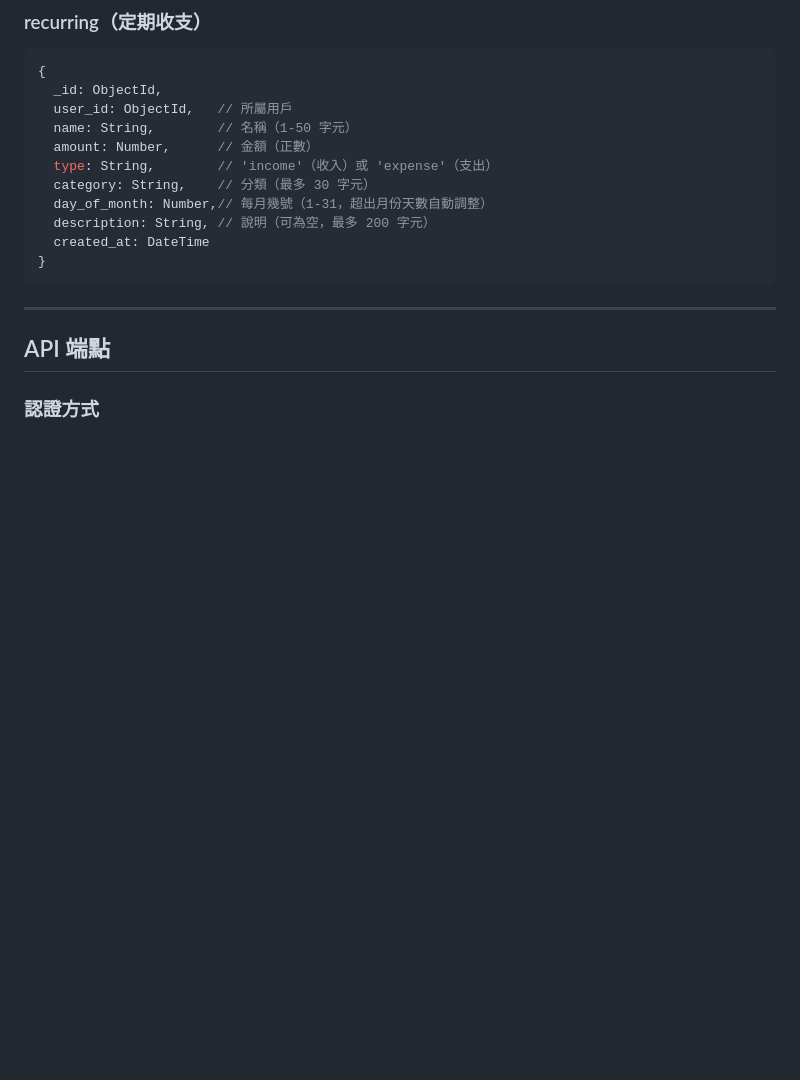
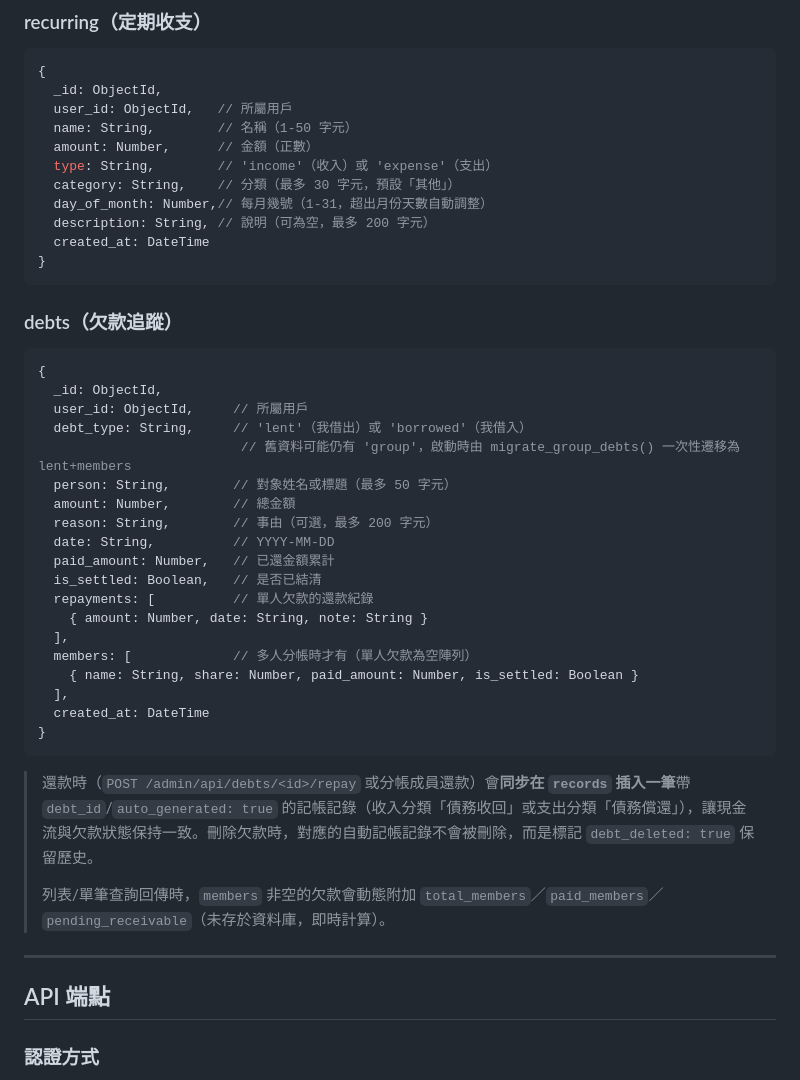
Before and after one commit to Cody8722/accounting-system, a Markdown page: README.md, the part around one of its changes. Rendered like a GitHub page; blank space fills up the shorter version.

````diff
--- a/README.md
+++ b/README.md
@@ -311,12 +322,40 @@ pytest
   name: String,        // 名稱（1-50 字元）
   amount: Number,      // 金額（正數）
   type: String,        // 'income'（收入）或 'expense'（支出）
-  category: String,    // 分類（最多 30 字元）
+  category: String,    // 分類（最多 30 字元，預設「其他」）
   day_of_month: Number,// 每月幾號（1-31，超出月份天數自動調整）
   description: String, // 說明（可為空，最多 200 字元）
   created_at: DateTime
 }
 ```
+
+### debts（欠款追蹤）
+
+```javascript
+{
+  _id: ObjectId,
+  user_id: ObjectId,     // 所屬用戶
+  debt_type: String,     // 'lent'（我借出）或 'borrowed'（我借入）
+                          // 舊資料可能仍有 'group'，啟動時由 migrate_group_debts() 一次性遷移為 lent+members
+  person: String,        // 對象姓名或標題（最多 50 字元）
+  amount: Number,        // 總金額
+  reason: String,        // 事由（可選，最多 200 字元）
+  date: String,          // YYYY-MM-DD
+  paid_amount: Number,   // 已還金額累計
+  is_settled: Boolean,   // 是否已結清
+  repayments: [          // 單人欠款的還款紀錄
+    { amount: Number, date: String, note: String }
+  ],
+  members: [             // 多人分帳時才有（單人欠款為空陣列）
+    { name: String, share: Number, paid_amount: Number, is_settled: Boolean }
+  ],
+  created_at: DateTime
+}
+```
+
+> 還款時（`POST /admin/api/debts/<id>/repay` 或分帳成員還款）會**同步在 `records` 插入一筆**帶 `debt_id`/`auto_generated: true` 的記帳記錄（收入分類「債務收回」或支出分類「債務償還」），讓現金流與欠款狀態保持一致。刪除欠款時，對應的自動記帳記錄不會被刪除，而是標記 `debt_deleted: true` 保留歷史。
+>
+> 列表/單筆查詢回傳時，`members` 非空的欠款會動態附加 `total_members`／`paid_members`／`pending_receivable`（未存於資料庫，即時計算）。
 
 ---
 
````
Also changed, not shown: other parts of README.md (+44 -15 lines).
